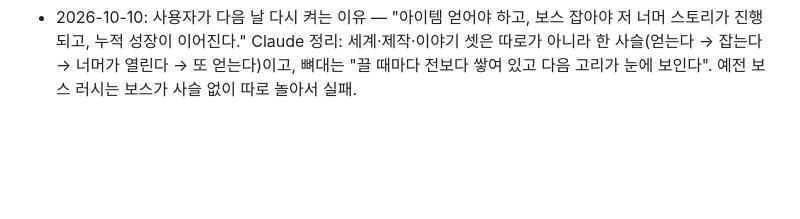
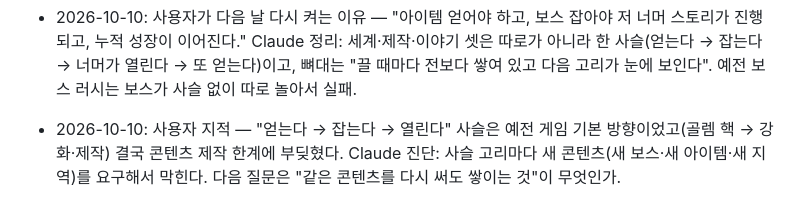
Before and after one commit to noru358/tt, a Markdown page: docs/plan/DIRECTION.md, the part around the change. Rendered like a GitHub page; blank space fills up the shorter version.

Commit message:
기획: 콘텐츠 한계 지적 기록
Co-Authored-By: Claude Opus 5.5 (1M context) <noreply@anthropic.com>
Claude-Session: https://claude.ai/code/session_01X1QYDP5C9rYAyYiCPMo4RK

```diff
--- a/docs/plan/DIRECTION.md
+++ b/docs/plan/DIRECTION.md
@@ -93,3 +93,4 @@
 - 2026-10-10: 사용자 기준 추가 — "셀레스트를 하지 왜 내 게임을 하냐, 왜 내가 만드냐"에 답이 되어야 한다. 지금 판에서 다시 하고 싶었던 순간: 골렘 주먹 붙잡고 튕겨 오르기(3번).
 - 2026-10-10: 거부 — "거인 몸이 곧 맵"(골렘 타고 오르기): "재미는 있겠는데 결국 보스런". 사용자: 생각의 틀을 바꿔야 하고 기존 구현(튕기기·골렘·방)에 앵커링되면 안 된다. Claude 진단: 매번 작은 단위(동작·장면·보스)에서 쌓아서 "왜 계속하나"가 비었다 → 큰 틀(다섯 시간 뒤 플레이어에게 남는 것)부터 정한다.
 - 2026-10-10: 사용자가 다음 날 다시 켜는 이유 — "아이템 얻어야 하고, 보스 잡아야 저 너머 스토리가 진행되고, 누적 성장이 이어진다." Claude 정리: 세계·제작·이야기 셋은 따로가 아니라 한 사슬(얻는다 → 잡는다 → 너머가 열린다 → 또 얻는다)이고, 뼈대는 "끌 때마다 전보다 쌓여 있고 다음 고리가 눈에 보인다". 예전 보스 러시는 보스가 사슬 없이 따로 놀아서 실패.
+- 2026-10-10: 사용자 지적 — "얻는다 → 잡는다 → 열린다" 사슬은 예전 게임 기본 방향이었고(골렘 핵 → 강화·제작) 결국 콘텐츠 제작 한계에 부딪혔다. Claude 진단: 사슬 고리마다 새 콘텐츠(새 보스·새 아이템·새 지역)를 요구해서 막힌다. 다음 질문은 "같은 콘텐츠를 다시 써도 쌓이는 것"이 무엇인가.
```
